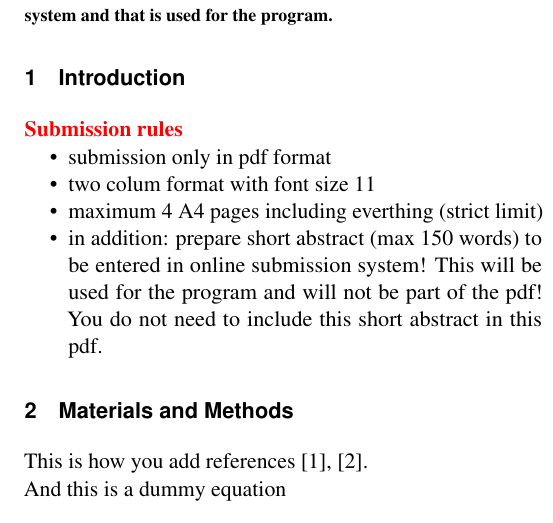
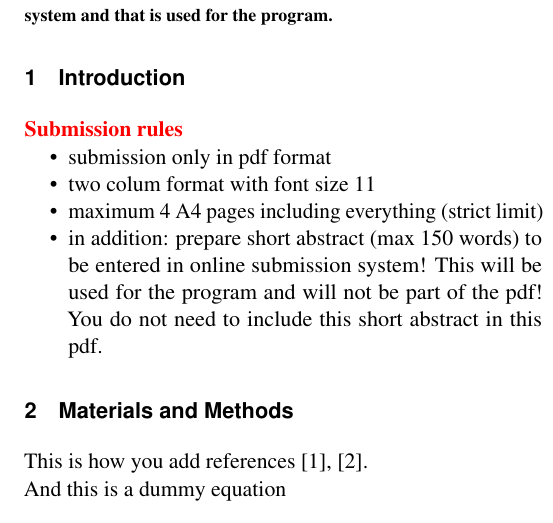
Before and after one commit to tbaudier/iccr2024_templates, a LaTeX paper (fully3d_template.tex): part of one column of page 1 of 4, cut so that both start at the same text. Compiled offline with pdfLaTeX.

Commit message:
Update fully3d_template.tex
spelling mistake

```diff
--- a/fully3d_template.tex
+++ b/fully3d_template.tex
@@ -53,7 +53,7 @@ for the program.
 \begin{itemize}[itemsep=0pt,parsep=0pt,topsep=0pt, partopsep=0pt]
 \item submission only in pdf format
 \item two colum format with font size 11
-\item maximum 4 A4 pages including everthing (strict limit)
+\item maximum 4 A4 pages including everything (strict limit)
 \item in addition: prepare short abstract (max 150 words)
       to be entered in online submission system!
       This will be used for the program and will not be part of the pdf!
```
